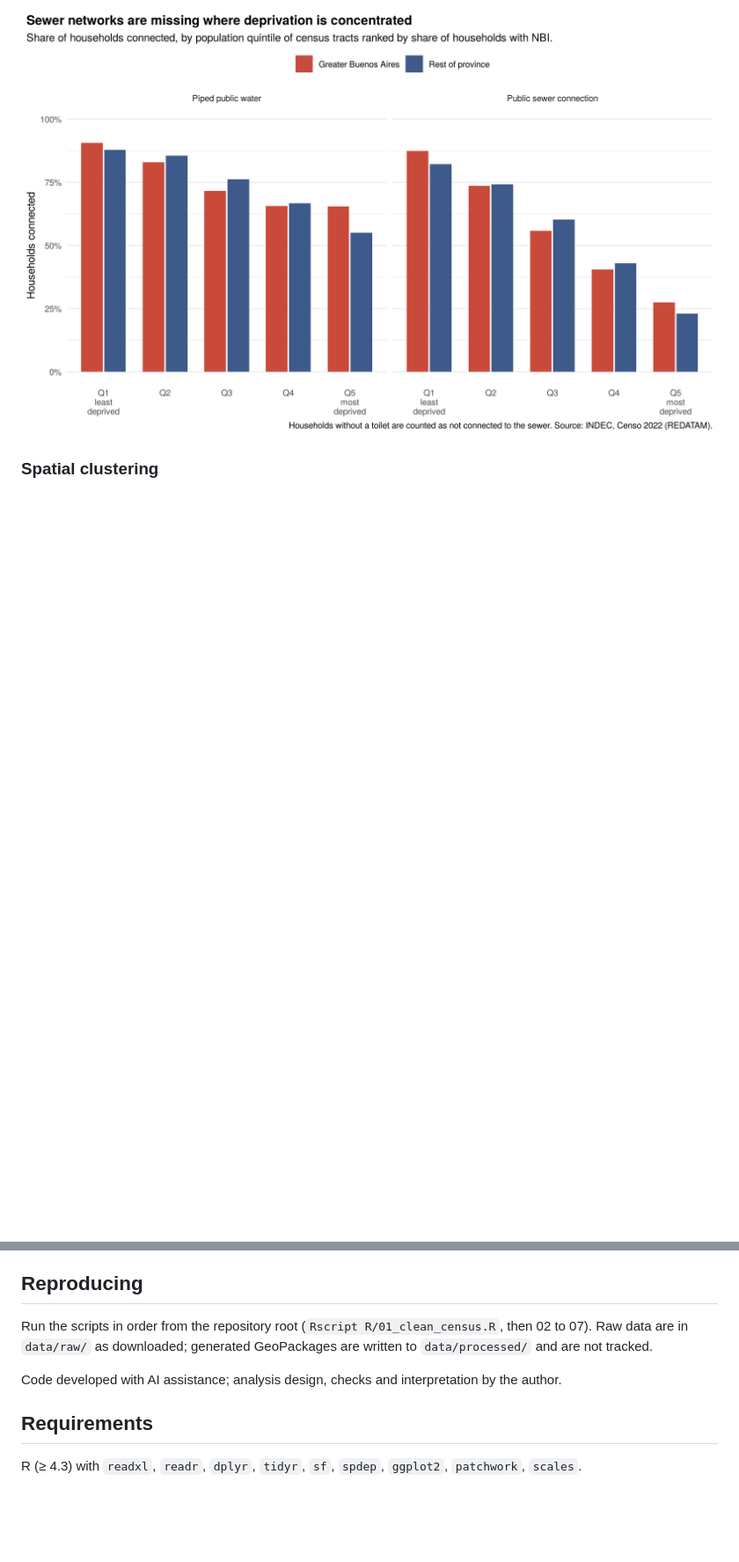
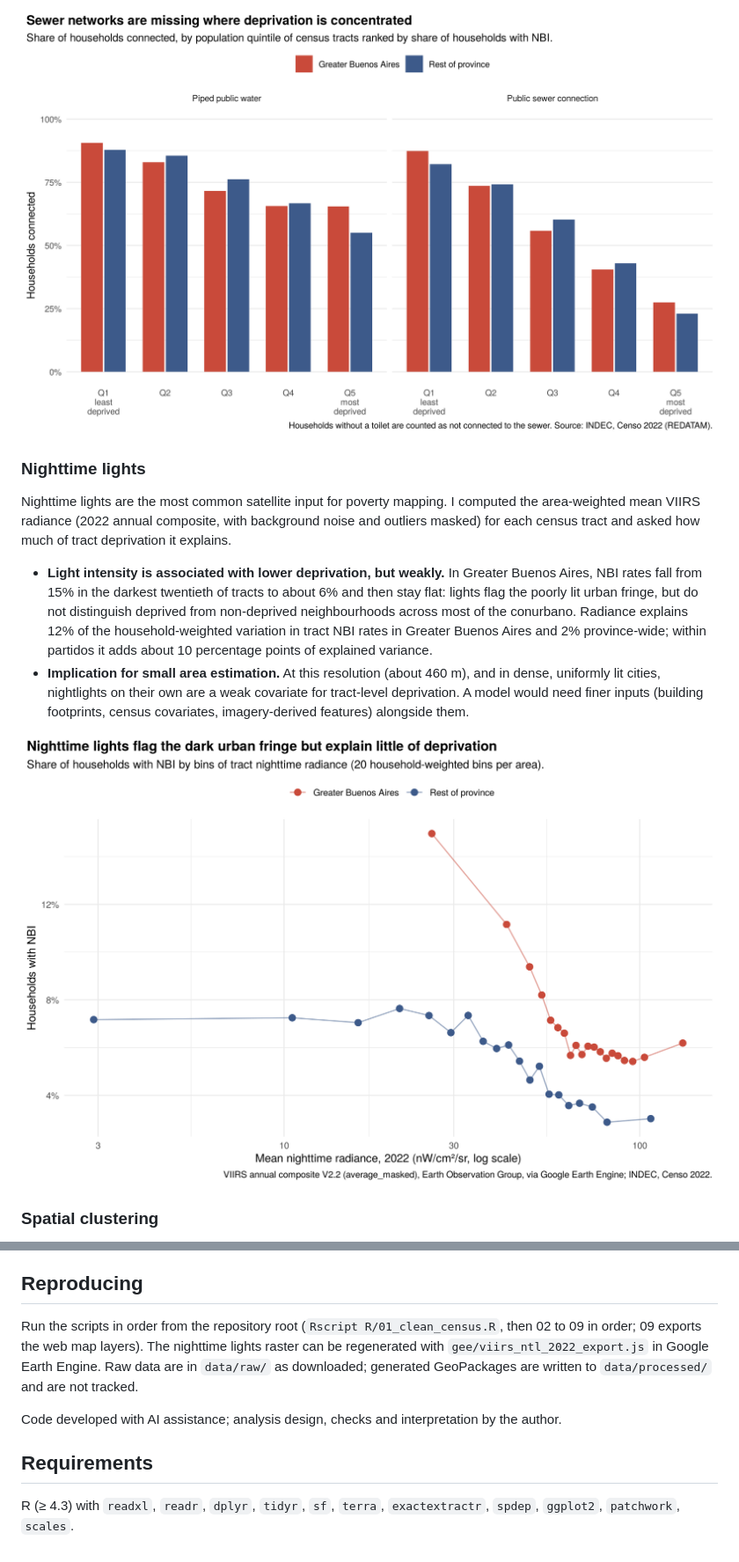
Before and after one commit to diegolestani/pba-transfers-need, a Markdown page: README.md, 2 parts joined by grey strips. Shown at 88% size. GitHub-like rendering; pictures changed too: output/figures/fig9_nightlights_vs_nbi.png (added); blank space fills up the shorter version.

Commit message:
Add VIIRS nighttime lights by census tract

```diff
--- a/README.md
+++ b/README.md
@@ -88,6 +90,15 @@ NBI's sanitation component counts households without a toilet, not those without
 
 ![Infrastructure by quintile](output/figures/fig8_infrastructure_by_quintile.png)
 
+### Nighttime lights
+
+Nighttime lights are the most common satellite input for poverty mapping. I computed the area-weighted mean VIIRS radiance (2022 annual composite, with background noise and outliers masked) for each census tract and asked how much of tract deprivation it explains.
+
+- **Light intensity is associated with lower deprivation, but weakly.** In Greater Buenos Aires, NBI rates fall from 15% in the darkest twentieth of tracts to about 6% and then stay flat: lights flag the poorly lit urban fringe, but do not distinguish deprived from non-deprived neighbourhoods across most of the conurbano. Radiance explains 12% of the household-weighted variation in tract NBI rates in Greater Buenos Aires and 2% province-wide; within partidos it adds about 10 percentage points of explained variance.
+- **Implication for small area estimation.** At this resolution (about 460 m), and in dense, uniformly lit cities, nightlights on their own are a weak covariate for tract-level deprivation. A model would need finer inputs (building footprints, census covariates, imagery-derived features) alongside them.
+
+![Nighttime lights vs NBI](output/figures/fig9_nightlights_vs_nbi.png)
+
 ### Spatial clustering
 
 Deprivation is strongly clustered: the global Moran's I of tract NBI rates is 0.45 (0.49 for IPMH current-resource deprivation; queen contiguity, row-standardised weights). Local Moran's I identifies 1,261 tracts in significant high-deprivation clusters after correcting for multiple testing (false discovery rate, 5%). In Greater Buenos Aires these clusters form belts along the western and southern edge of the conurbano that span several partidos, so no single municipality's budget lines up with them. At partido level, transfers per capita are also spatially clustered (Moran's I 0.64), reflecting the rural-interior versus conurbano divide.
@@ -107,10 +118,10 @@ Natural next steps: small area estimates of income poverty combining EPH with ce
 
 ## Reproducing
 
-Run the scripts in order from the repository root (`Rscript R/01_clean_census.R`, then 02 to 07). Raw data are in `data/raw/` as downloaded; generated GeoPackages are written to `data/processed/` and are not tracked.
+Run the scripts in order from the repository root (`Rscript R/01_clean_census.R`, then 02 to 09 in order; 09 exports the web map layers). The nighttime lights raster can be regenerated with `gee/viirs_ntl_2022_export.js` in Google Earth Engine. Raw data are in `data/raw/` as downloaded; generated GeoPackages are written to `data/processed/` and are not tracked.
 
 Code developed with AI assistance; analysis design, checks and interpretation by the author.
 
 ## Requirements
 
-R (≥ 4.3) with `readxl`, `readr`, `dplyr`, `tidyr`, `sf`, `spdep`, `ggplot2`, `patchwork`, `scales`.
+R (≥ 4.3) with `readxl`, `readr`, `dplyr`, `tidyr`, `sf`, `terra`, `exactextractr`, `spdep`, `ggplot2`, `patchwork`, `scales`.
```
Also changed, not shown: other parts of README.md (+5 -3 lines), 9 other files.
